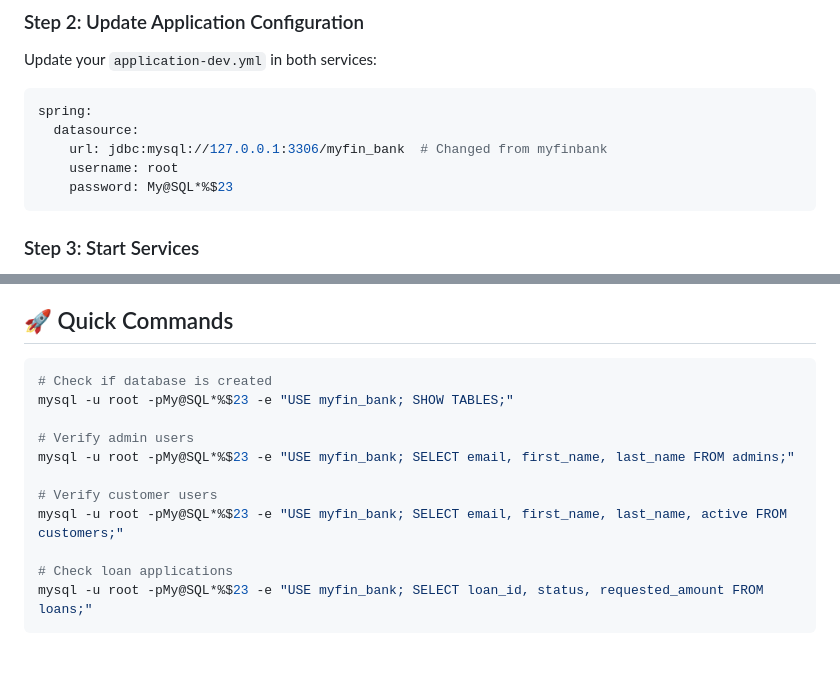
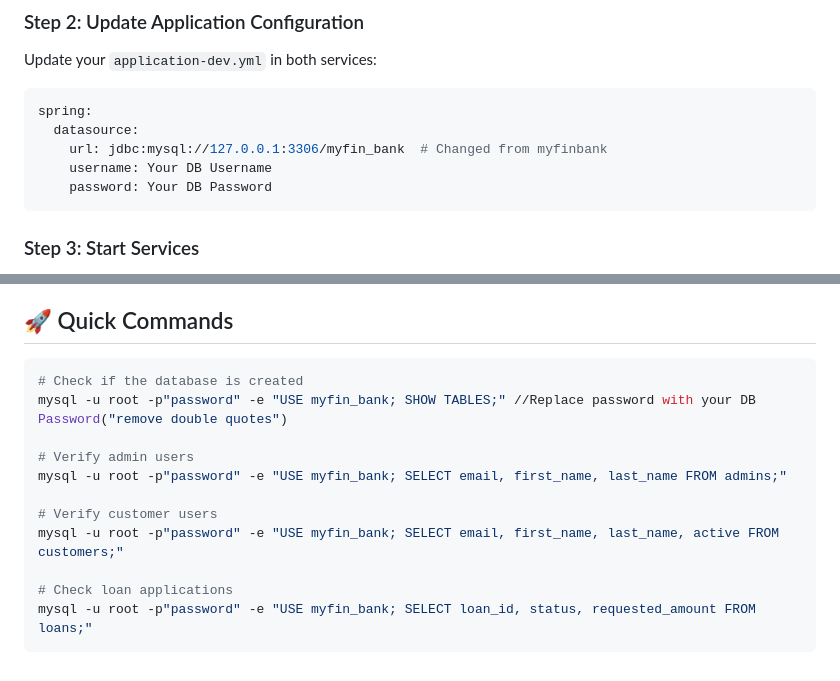
Before and after one commit to Kashif002/Wipro_Training, a Markdown page: MyFinn_Bank/database/LOGIN_CREDENTIALS.md, 2 parts joined by grey strips. Drawn GitHub-style.

````diff
--- a/MyFinn_Bank/database/LOGIN_CREDENTIALS.md
+++ b/MyFinn_Bank/database/LOGIN_CREDENTIALS.md
@@ -73,8 +73,8 @@ Update your `application-dev.yml` in both services:
 spring:
   datasource:
     url: jdbc:mysql://127.0.0.1:3306/myfin_bank  # Changed from myfinbank
-    username: root
-    password: My@SQL*%$23
+    username: Your DB Username
+    password: Your DB Password
 ```
 
 ### Step 3: Start Services
@@ -109,15 +109,15 @@ spring:
 ## 🚀 Quick Commands
 
 ```bash
-# Check if database is created
-mysql -u root -pMy@SQL*%$23 -e "USE myfin_bank; SHOW TABLES;"
+# Check if the database is created
+mysql -u root -p"password" -e "USE myfin_bank; SHOW TABLES;" //Replace password with your DB Password("remove double quotes")
 
 # Verify admin users
-mysql -u root -pMy@SQL*%$23 -e "USE myfin_bank; SELECT email, first_name, last_name FROM admins;"
+mysql -u root -p"password" -e "USE myfin_bank; SELECT email, first_name, last_name FROM admins;"
 
 # Verify customer users
-mysql -u root -pMy@SQL*%$23 -e "USE myfin_bank; SELECT email, first_name, last_name, active FROM customers;"
+mysql -u root -p"password" -e "USE myfin_bank; SELECT email, first_name, last_name, active FROM customers;"
 
 # Check loan applications
-mysql -u root -pMy@SQL*%$23 -e "USE myfin_bank; SELECT loan_id, status, requested_amount FROM loans;"
+mysql -u root -p"password" -e "USE myfin_bank; SELECT loan_id, status, requested_amount FROM loans;"
 ```
````
